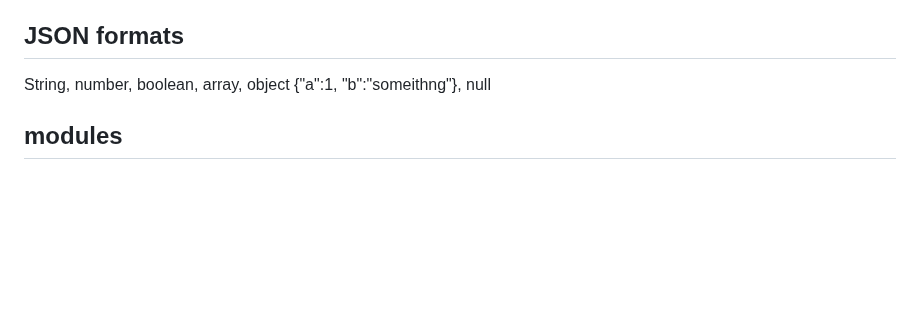
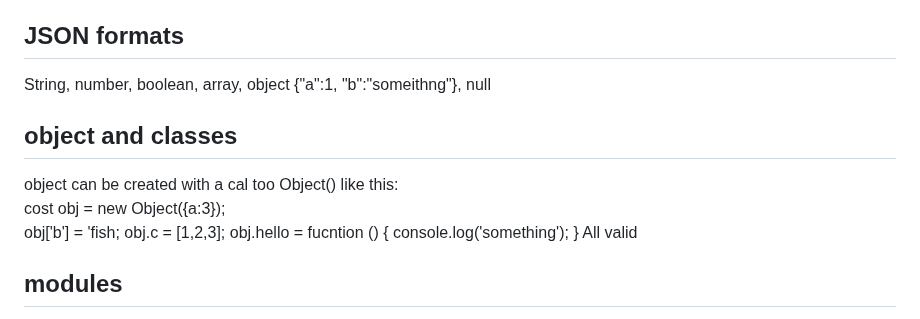
Before and after one commit to colintsmith/startup, a Markdown page: notes.md, the part around the change. Drawn GitHub-style; blank space fills up the shorter version.

Commit message:
object and classes stuff

```diff
--- a/notes.md
+++ b/notes.md
@@ -258,6 +258,18 @@ some = same thing as above but if any items match
 ## JSON formats
 String, number, boolean, array, object {"a":1, "b":"someithng"}, null
 
+## object and classes
+object can be created with a cal too Object() like this:
+cost obj = new Object({a:3});
+obj['b'] = 'fish;
+obj.c = [1,2,3];
+obj.hello = fucntion () {
+  console.log('something');
+}
+All valid
+
+
+
 ## modules
 if you want to use a module you have created you have to export specific functions and then import the file in another file.: import { alertDisplay } from './alert.js';
 to use a module in HTML use script type="module"
```
